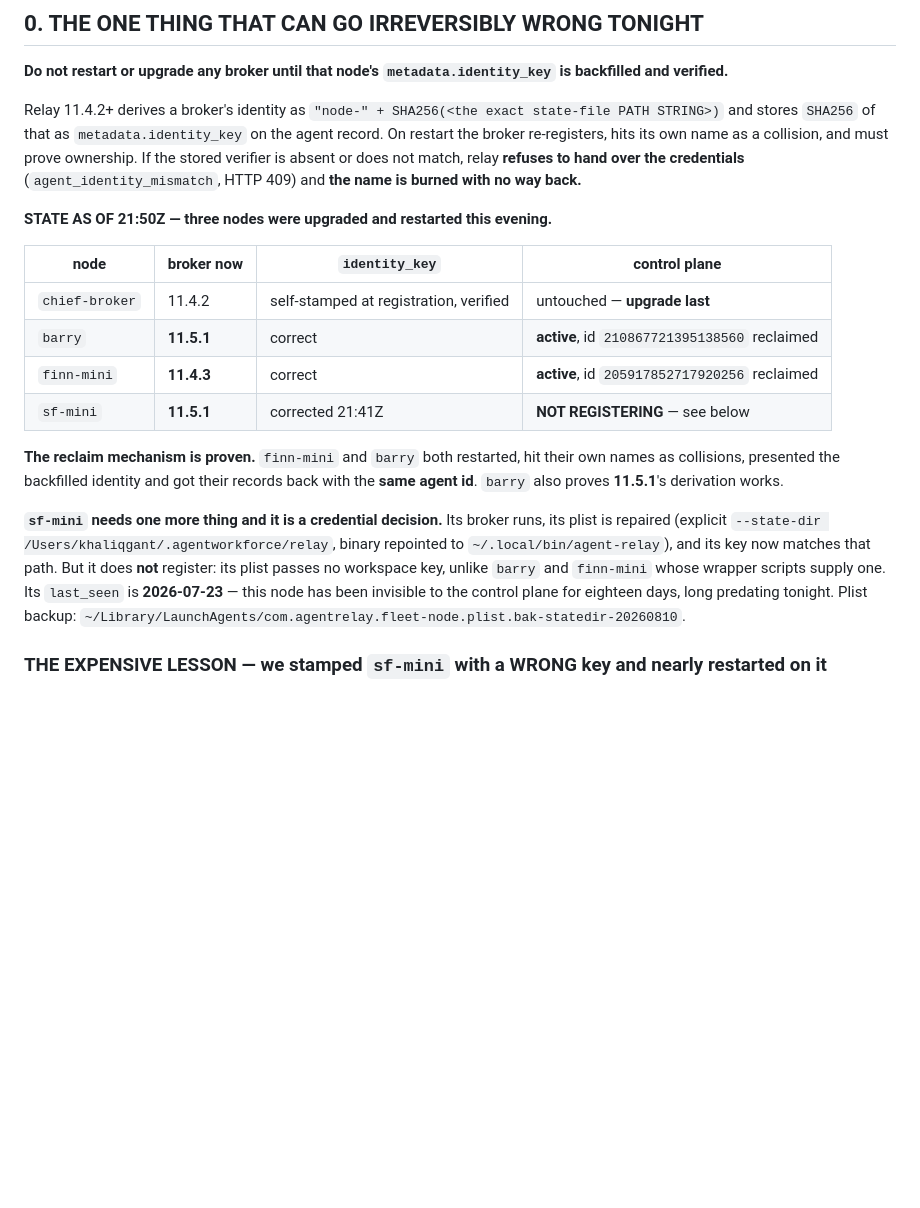
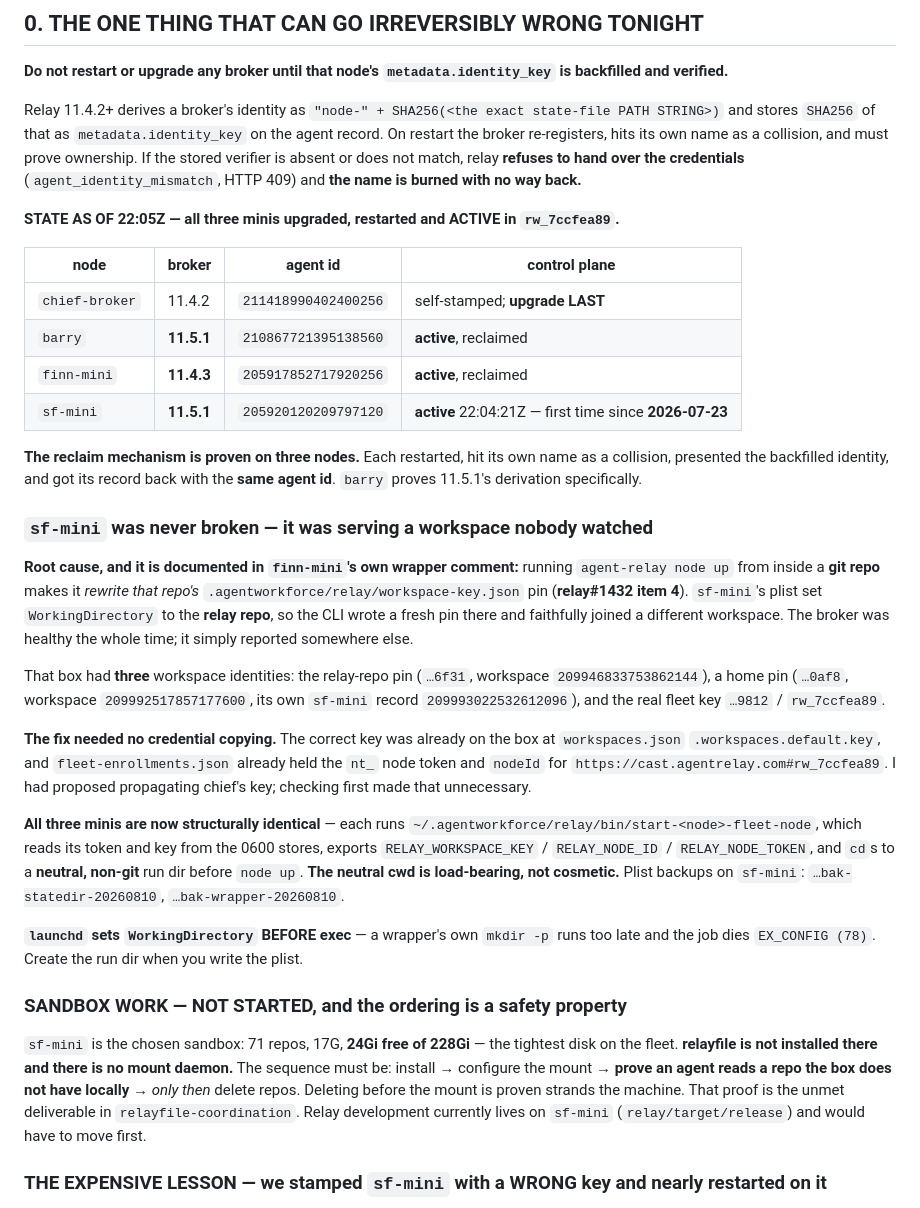
Before and after one commit to AgentWorkforce/sandbox, a Markdown page: principals/khaliq/HANDOFF-2026-08-10-evening.md, the part around the change. GitHub-like rendering; blank space fills up the shorter version.

Commit message:
docs(brain): sf-mini resolved — all three minis active in rw_7ccfea89 (#37)
sf-mini was never broken. Running `agent-relay node up` from inside a git repo
makes it rewrite that repo's workspace pin (relay#1432 item 4), and its plist
pointed WorkingDirectory at the relay repo — so it wrote a pin there and
faithfully joined a different workspace. Offline in our workspace for 18 days
while healthy. That box carried three separate workspace identities.

The fix needed no credential copying: the correct key was already in
workspaces.json .workspaces.default, and fleet-enrollments.json already held
the nt_ token and nodeId for rw_7ccfea89. I had proposed propagating chief's
key; checking first made that unnecessary.

All three minis now run the same wrapper shape with a neutral non-git cwd.
Records that launchd sets WorkingDirectory before exec, so a wrapper's own
mkdir -p is too late and the job dies EX_CONFIG (78).

Sandbox work is explicitly not started, with the ordering written down:
prove the mount reads a repo the box lacks before deleting anything.

Co-authored-by: Claude Opus 5 <noreply@anthropic.com>

```diff
--- a/principals/khaliq/HANDOFF-2026-08-10-evening.md
+++ b/principals/khaliq/HANDOFF-2026-08-10-evening.md
@@ -20,26 +20,54 @@ collision, and must prove ownership. If the stored verifier is absent or does no
 match, relay **refuses to hand over the credentials** (`agent_identity_mismatch`,
 HTTP 409) and **the name is burned with no way back.**
 
-**STATE AS OF 21:50Z — three nodes were upgraded and restarted this evening.**
+**STATE AS OF 22:05Z — all three minis upgraded, restarted and ACTIVE in `rw_7ccfea89`.**
 
-| node | broker now | `identity_key` | control plane |
+| node | broker | agent id | control plane |
 |---|---|---|---|
-| `chief-broker` | 11.4.2 | self-stamped at registration, verified | untouched — **upgrade last** |
-| `barry` | **11.5.1** | correct | **active**, id `210867721395138560` reclaimed |
-| `finn-mini` | **11.4.3** | correct | **active**, id `205917852717920256` reclaimed |
-| `sf-mini` | **11.5.1** | corrected 21:41Z | **NOT REGISTERING** — see below |
+| `chief-broker` | 11.4.2 | `211418990402400256` | self-stamped; **upgrade LAST** |
+| `barry` | **11.5.1** | `210867721395138560` | **active**, reclaimed |
+| `finn-mini` | **11.4.3** | `205917852717920256` | **active**, reclaimed |
+| `sf-mini` | **11.5.1** | `205920120209797120` | **active** 22:04:21Z — first time since **2026-07-23** |
 
-**The reclaim mechanism is proven.** `finn-mini` and `barry` both restarted, hit their own
-names as collisions, presented the backfilled identity and got their records back with the
-**same agent id**. `barry` also proves **11.5.1**'s derivation works.
+**The reclaim mechanism is proven on three nodes.** Each restarted, hit its own name as a
+collision, presented the backfilled identity, and got its record back with the **same agent
+id**. `barry` proves 11.5.1's derivation specifically.
 
-**`sf-mini` needs one more thing and it is a credential decision.** Its broker runs, its
-plist is repaired (explicit `--state-dir /Users/khaliqgant/.agentworkforce/relay`, binary
-repointed to `~/.local/bin/agent-relay`), and its key now matches that path. But it does
-**not** register: its plist passes no workspace key, unlike `barry` and `finn-mini` whose
-wrapper scripts supply one. Its `last_seen` is **2026-07-23** — this node has been invisible
-to the control plane for eighteen days, long predating tonight. Plist backup:
-`~/Library/LaunchAgents/com.agentrelay.fleet-node.plist.bak-statedir-20260810`.
+### `sf-mini` was never broken — it was serving a workspace nobody watched
+
+**Root cause, and it is documented in `finn-mini`'s own wrapper comment:** running
+`agent-relay node up` from inside a **git repo** makes it *rewrite that repo's*
+`.agentworkforce/relay/workspace-key.json` pin (**relay#1432 item 4**). `sf-mini`'s plist set
+`WorkingDirectory` to the **relay repo**, so the CLI wrote a fresh pin there and faithfully
+joined a different workspace. The broker was healthy the whole time; it simply reported
+somewhere else.
+
+That box had **three** workspace identities: the relay-repo pin (`…6f31`, workspace
+`209946833753862144`), a home pin (`…0af8`, workspace `209992517857177600`, its own `sf-mini`
+record `209993022532612096`), and the real fleet key `…9812` / `rw_7ccfea89`.
+
+**The fix needed no credential copying.** The correct key was already on the box at
+`workspaces.json` `.workspaces.default.key`, and `fleet-enrollments.json` already held the
+`nt_` node token and `nodeId` for `https://cast.agentrelay.com#rw_7ccfea89`. I had proposed
+propagating chief's key; checking first made that unnecessary.
+
+**All three minis are now structurally identical** — each runs
+`~/.agentworkforce/relay/bin/start-<node>-fleet-node`, which reads its token and key from the
+0600 stores, exports `RELAY_WORKSPACE_KEY` / `RELAY_NODE_ID` / `RELAY_NODE_TOKEN`, and `cd`s
+to a **neutral, non-git** run dir before `node up`. **The neutral cwd is load-bearing, not
+cosmetic.** Plist backups on `sf-mini`: `…bak-statedir-20260810`, `…bak-wrapper-20260810`.
+
+**`launchd` sets `WorkingDirectory` BEFORE exec** — a wrapper's own `mkdir -p` runs too late
+and the job dies `EX_CONFIG (78)`. Create the run dir when you write the plist.
+
+### SANDBOX WORK — NOT STARTED, and the ordering is a safety property
+
+`sf-mini` is the chosen sandbox: 71 repos, 17G, **24Gi free of 228Gi** — the tightest disk on
+the fleet. **relayfile is not installed there and there is no mount daemon.** The sequence
+must be: install → configure the mount → **prove an agent reads a repo the box does not have
+locally** → *only then* delete repos. Deleting before the mount is proven strands the machine.
+That proof is the unmet deliverable in `relayfile-coordination`. Relay development currently
+lives on `sf-mini` (`relay/target/release`) and would have to move first.
 
 ### THE EXPENSIVE LESSON — we stamped `sf-mini` with a WRONG key and nearly restarted on it
 
```
Also changed, not shown: evidence/steward/state-workstream-steward-claude-0810.md (+20 -0 lines).
